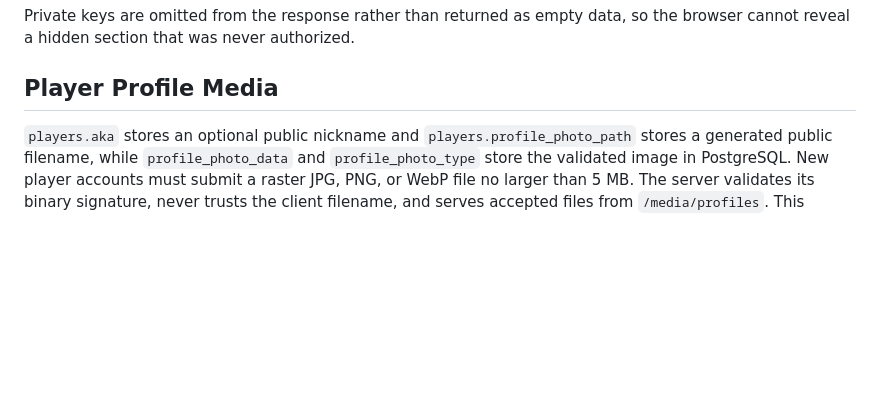
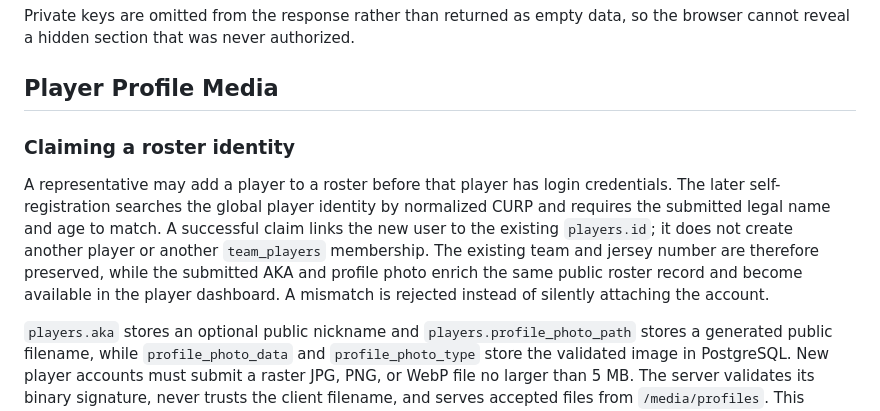
Before and after one commit to bruno-diaz-dev/flagtastic-league, a Markdown page: docs/architecture.md, the part around the change. Rendered like a GitHub page; blank space fills up the shorter version.

Commit message:
docs: describe roster identity claims

```diff
--- a/docs/architecture.md
+++ b/docs/architecture.md
@@ -574,6 +574,17 @@ so the browser cannot reveal a hidden section that was never authorized.
 
 ## Player Profile Media
 
+### Claiming a roster identity
+
+A representative may add a player to a roster before that player has login
+credentials. The later self-registration searches the global player identity
+by normalized CURP and requires the submitted legal name and age to match. A
+successful claim links the new user to the existing `players.id`; it does not
+create another player or another `team_players` membership. The existing team
+and jersey number are therefore preserved, while the submitted AKA and profile
+photo enrich the same public roster record and become available in the player
+dashboard. A mismatch is rejected instead of silently attaching the account.
+
 `players.aka` stores an optional public nickname and
 `players.profile_photo_path` stores a generated public filename, while
 `profile_photo_data` and `profile_photo_type` store the validated image in
```
